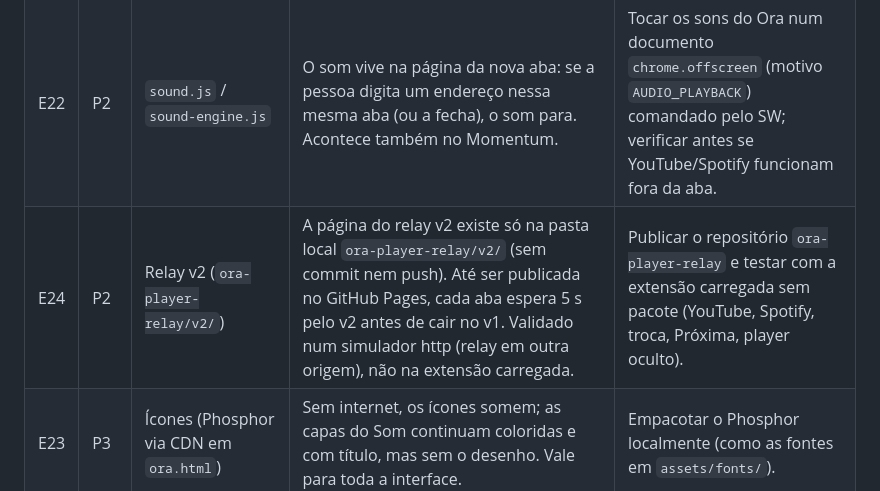
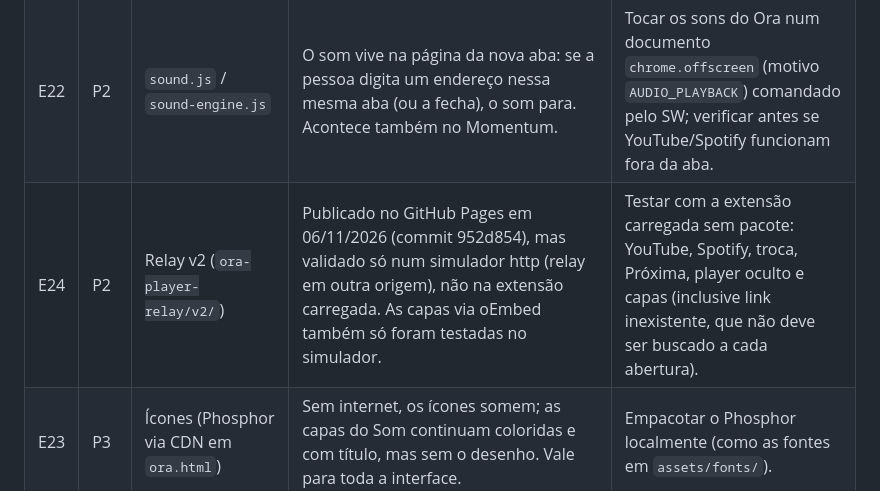
Before and after one commit to ArthurDouradoDev/ora, a Markdown page: ERRORS.md, the part around the change. GitHub-like rendering.

Commit message:
docs: relay v2 publicado; falta testar na extensão (E24)
Co-Authored-By: Claude Opus 5.5 <noreply@anthropic.com>

```diff
--- a/ERRORS.md
+++ b/ERRORS.md
@@ -14,7 +14,7 @@ Legenda de origem: **[código]** verificado no código da extensão · **[protó
 | E21 | P3 | Cabeçalho (`shell.css`) | Em 800×600 com texto a 200%, o botão de Configurações fica cortado na borda direita do `.topbar` (visto na validação da fase 5; não é de Frutos). | Revisar o cabeçalho estreito na fase 7 (Configurações). |
 | E20 | P3 | Validação da fase 2 | A fase 2 foi validada num simulador das APIs `chrome.*` (página servida por http com o `sw.js` rodando num iframe), não na extensão carregada sem pacote. Sincronização entre duas abas reais, alarmes reais do SW, regras DNR aplicadas de fato e a notificação do Angelus não foram exercitadas. | Repetir o roteiro "Fluxo completo com sessão curta" do `PLANO_V1_ORA.md` com a extensão carregada. |
 | E22 | P2 | `sound.js` / `sound-engine.js` | O som vive na página da nova aba: se a pessoa digita um endereço nessa mesma aba (ou a fecha), o som para. Acontece também no Momentum. | Tocar os sons do Ora num documento `chrome.offscreen` (motivo `AUDIO_PLAYBACK`) comandado pelo SW; verificar antes se YouTube/Spotify funcionam fora da aba. |
-| E24 | P2 | Relay v2 (`ora-player-relay/v2/`) | A página do relay v2 existe só na pasta local `ora-player-relay/v2/` (sem commit nem push). Até ser publicada no GitHub Pages, cada aba espera 5 s pelo v2 antes de cair no v1. Validado num simulador http (relay em outra origem), não na extensão carregada. | Publicar o repositório `ora-player-relay` e testar com a extensão carregada sem pacote (YouTube, Spotify, troca, Próxima, player oculto). |
+| E24 | P2 | Relay v2 (`ora-player-relay/v2/`) | Publicado no GitHub Pages em 06/11/2026 (commit 952d854), mas validado só num simulador http (relay em outra origem), não na extensão carregada. As capas via oEmbed também só foram testadas no simulador. | Testar com a extensão carregada sem pacote: YouTube, Spotify, troca, Próxima, player oculto e capas (inclusive link inexistente, que não deve ser buscado a cada abertura). |
 | E23 | P3 | Ícones (Phosphor via CDN em `ora.html`) | Sem internet, os ícones somem; as capas do Som continuam coloridas e com título, mas sem o desenho. Vale para toda a interface. | Empacotar o Phosphor localmente (como as fontes em `assets/fonts/`). |
 | E17 | P3 | Sync | Mudança de idioma vinda de outro dispositivo só se aplica por completo na próxima abertura; limite "por hora" do bloqueador precisa de teste manual. | Teste manual com dois perfis. |
 
```
